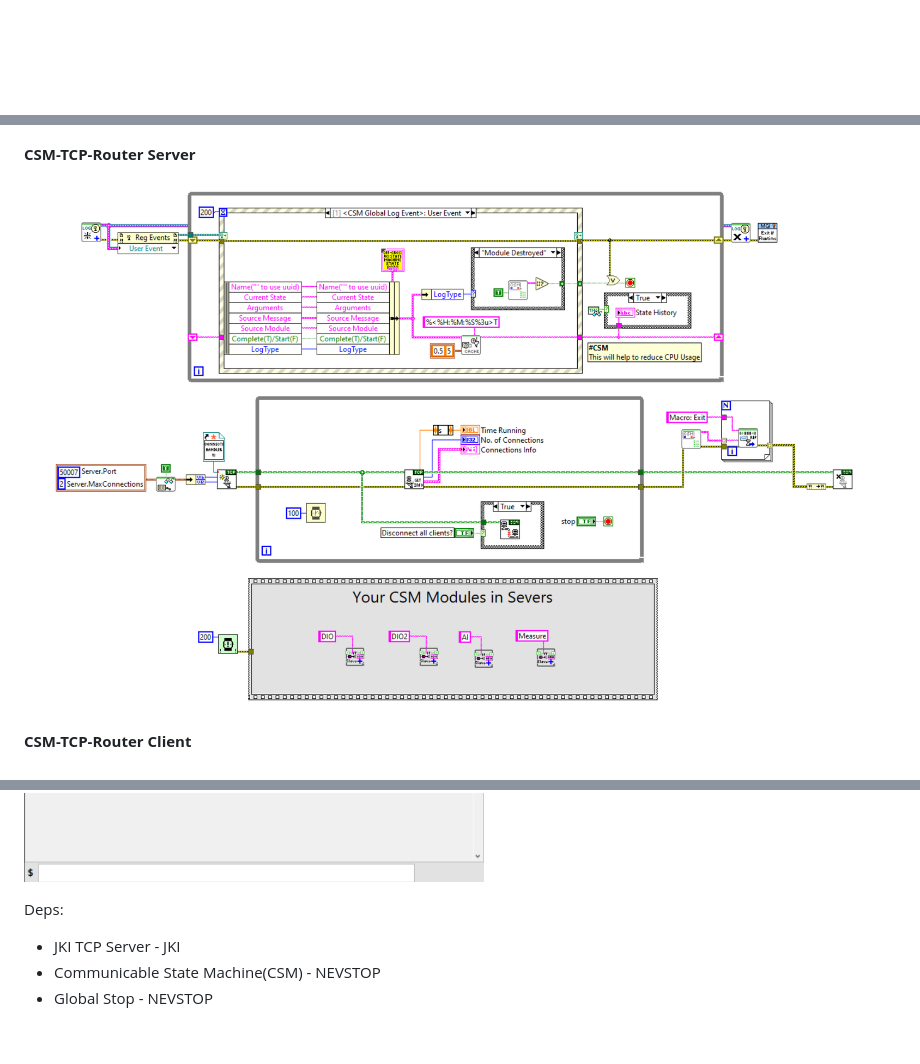
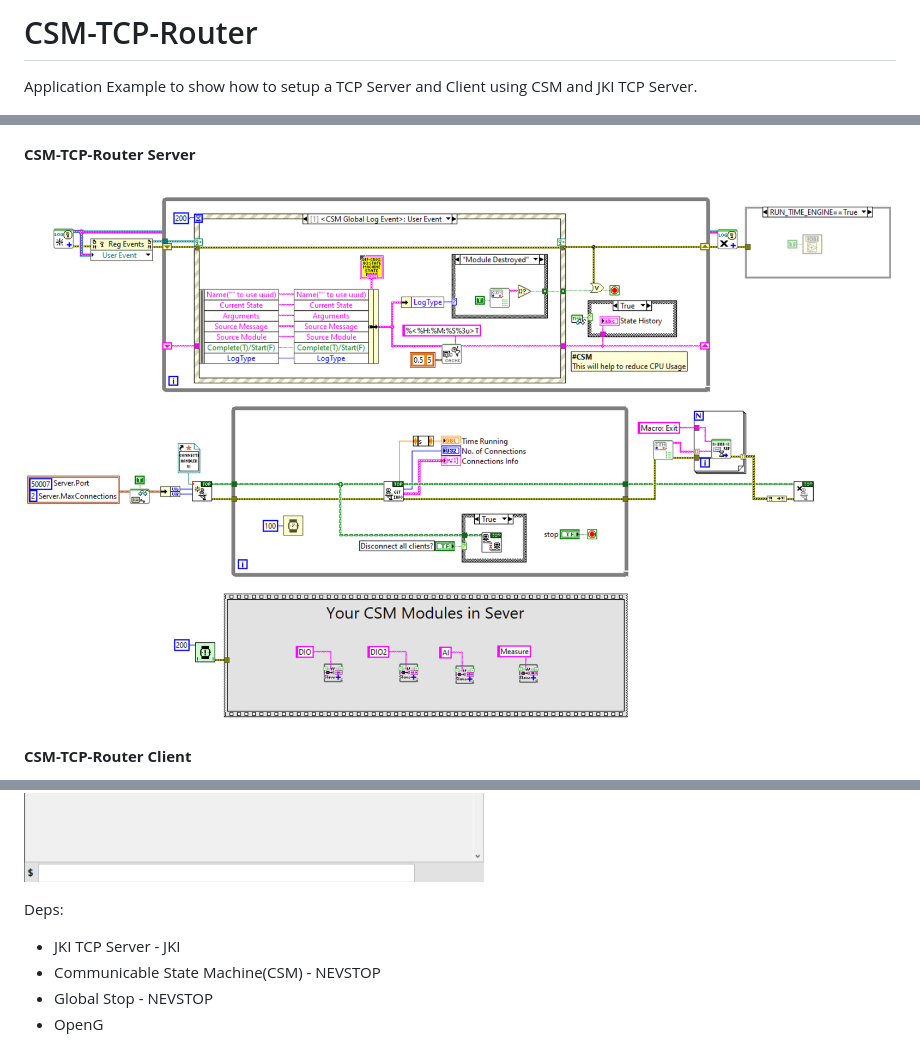
Before and after one commit to NEVSTOP-LAB/CSM-TCP-Router-App, a Markdown page: README.md, 3 parts joined by grey strips. GitHub-like rendering; pictures changed too: .doc/CSM-TCP-Router Sever BD.png; blank space fills up the shorter version.

```diff
--- a/README.md
+++ b/README.md
@@ -1,3 +1,7 @@
+# CSM-TCP-Router
+
+Application Example to show how to setup a TCP Server and Client using CSM and JKI TCP Server.
+
 ![image](.doc/CSM-TCP-Router.drawio.png)
 
 **CSM-TCP-Router Server**
@@ -8,9 +12,9 @@
 
 ![CSM-TCP-Client-Console FP](.doc/CSM-TCP-Router%20Client%20Console%20FP.png)
 
-
 Deps:
 
  - JKI TCP Server - JKI
  - Communicable State Machine(CSM) - NEVSTOP
  - Global Stop - NEVSTOP
+ - OpenG
```
Also changed, not shown: 1 other file.
